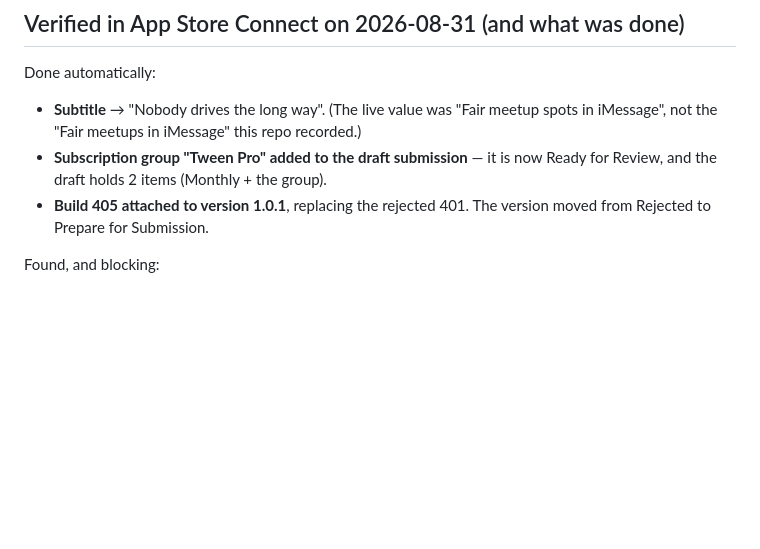
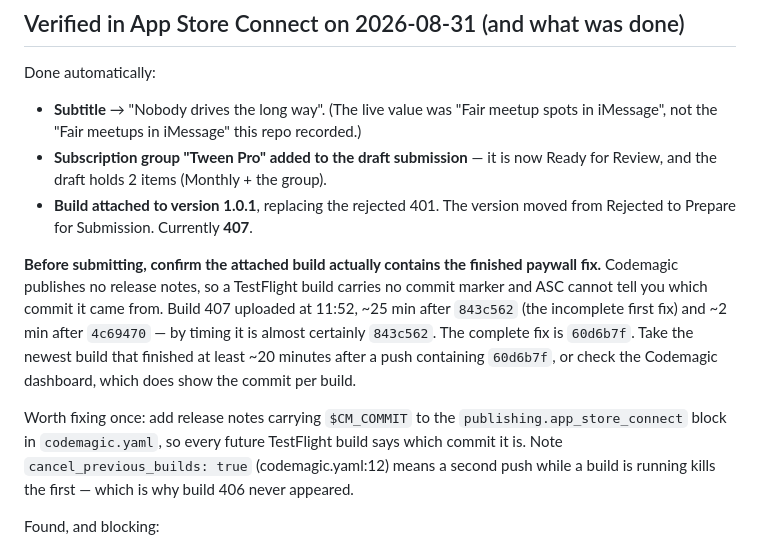
Before and after one commit to kavigandham/tween, a Markdown page: submission/RESUBMIT_2026-08-31.md, the part around the change. Rendered like a GitHub page; blank space fills up the shorter version.

Commit message:
chore: note the build-provenance gap and how to pick the right build

```diff
--- a/submission/RESUBMIT_2026-08-31.md
+++ b/submission/RESUBMIT_2026-08-31.md
@@ -36,8 +36,23 @@ Done automatically:
   spots in iMessage", not the "Fair meetups in iMessage" this repo recorded.)
 - **Subscription group "Tween Pro" added to the draft submission** — it is now
   Ready for Review, and the draft holds 2 items (Monthly + the group).
-- **Build 405 attached to version 1.0.1**, replacing the rejected 401. The
-  version moved from Rejected to Prepare for Submission.
+- **Build attached to version 1.0.1**, replacing the rejected 401. The version
+  moved from Rejected to Prepare for Submission. Currently **407**.
+
+**Before submitting, confirm the attached build actually contains the finished
+paywall fix.** Codemagic publishes no release notes, so a TestFlight build
+carries no commit marker and ASC cannot tell you which commit it came from.
+Build 407 uploaded at 11:52, ~25 min after `843c562` (the incomplete first fix)
+and ~2 min after `4c69470` — by timing it is almost certainly `843c562`. The
+complete fix is `60d6b7f`. Take the newest build that finished at least ~20
+minutes after a push containing `60d6b7f`, or check the Codemagic dashboard,
+which does show the commit per build.
+
+Worth fixing once: add release notes carrying `$CM_COMMIT` to the
+`publishing.app_store_connect` block in `codemagic.yaml`, so every future
+TestFlight build says which commit it is. Note `cancel_previous_builds: true`
+(codemagic.yaml:12) means a second push while a build is running kills the
+first — which is why build 406 never appeared.
 
 Found, and blocking:
 
```
